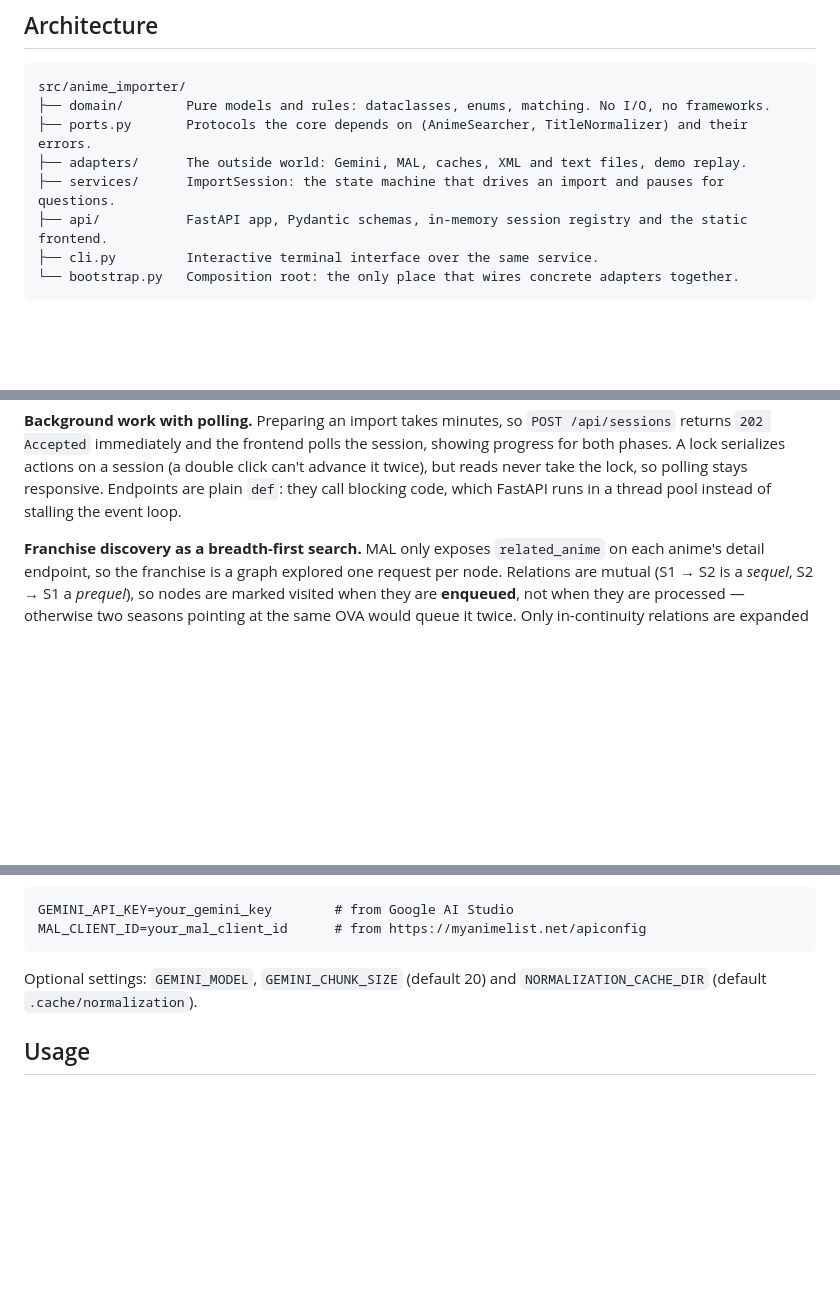
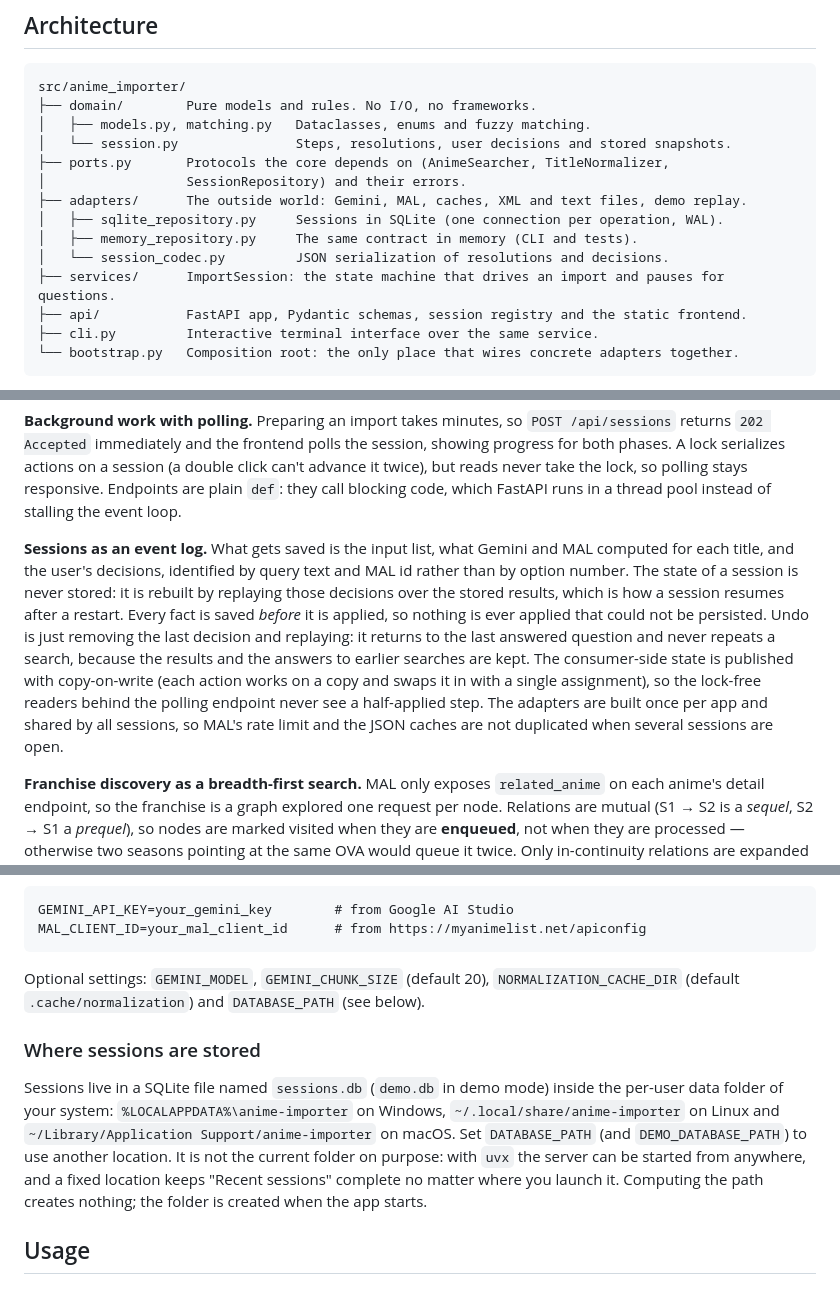
Before and after one commit to Psmithortiz/Anime-importer, a Markdown page: README.md, 3 parts joined by grey strips. GitHub-like rendering; blank space fills up the shorter version.

Commit message:
docs: document resumable sessions and undo
Co-Authored-By: Claude Sonnet 5.5 <noreply@anthropic.com>

````diff
--- a/README.md
+++ b/README.md
@@ -67,11 +74,17 @@ MAL XML export (import with "Don't overwrite entries already on my list")
 
 ```
 src/anime_importer/
-├── domain/        Pure models and rules: dataclasses, enums, matching. No I/O, no frameworks.
-├── ports.py       Protocols the core depends on (AnimeSearcher, TitleNormalizer) and their errors.
+├── domain/        Pure models and rules. No I/O, no frameworks.
+│   ├── models.py, matching.py   Dataclasses, enums and fuzzy matching.
+│   └── session.py               Steps, resolutions, user decisions and stored snapshots.
+├── ports.py       Protocols the core depends on (AnimeSearcher, TitleNormalizer,
+│                  SessionRepository) and their errors.
 ├── adapters/      The outside world: Gemini, MAL, caches, XML and text files, demo replay.
+│   ├── sqlite_repository.py     Sessions in SQLite (one connection per operation, WAL).
+│   ├── memory_repository.py     The same contract in memory (CLI and tests).
+│   └── session_codec.py         JSON serialization of resolutions and decisions.
 ├── services/      ImportSession: the state machine that drives an import and pauses for questions.
-├── api/           FastAPI app, Pydantic schemas, in-memory session registry and the static frontend.
+├── api/           FastAPI app, Pydantic schemas, session registry and the static frontend.
 ├── cli.py         Interactive terminal interface over the same service.
 └── bootstrap.py   Composition root: the only place that wires concrete adapters together.
 ```
@@ -101,6 +114,18 @@ half-updated.
 serializes actions on a session (a double click can't advance it twice), but reads never take the lock,
 so polling stays responsive. Endpoints are plain `def`: they call blocking code, which FastAPI runs in a
 thread pool instead of stalling the event loop.
+
+**Sessions as an event log.** What gets saved is the input list, what Gemini and MAL computed for
+each title, and the user's decisions, identified by query text and MAL id rather than by option
+number. The state of a session is never stored: it is rebuilt by replaying those decisions over the
+stored results, which is how a session resumes after a restart. Every fact is saved *before* it is
+applied, so nothing is ever applied that could not be persisted. Undo is just removing the last
+decision and replaying: it returns to the last answered question and never repeats a search, because
+the results and the answers to earlier searches are kept. The consumer-side state is published with
+copy-on-write (each action works on a copy and swaps it in with a single assignment), so the
+lock-free readers behind the polling endpoint never see a half-applied step. The adapters are built
+once per app and shared by all sessions, so MAL's rate limit and the JSON caches are not duplicated
+when several sessions are open.
 
 **Franchise discovery as a breadth-first search.** MAL only exposes `related_anime` on each anime's
 detail endpoint, so the franchise is a graph explored one request per node. Relations are mutual
@@ -208,8 +234,18 @@ GEMINI_API_KEY=your_gemini_key        # from Google AI Studio
 MAL_CLIENT_ID=your_mal_client_id      # from https://myanimelist.net/apiconfig
 ```
 
-Optional settings: `GEMINI_MODEL`, `GEMINI_CHUNK_SIZE` (default 20) and `NORMALIZATION_CACHE_DIR`
-(default `.cache/normalization`).
+Optional settings: `GEMINI_MODEL`, `GEMINI_CHUNK_SIZE` (default 20), `NORMALIZATION_CACHE_DIR`
+(default `.cache/normalization`) and `DATABASE_PATH` (see below).
+
+### Where sessions are stored
+
+Sessions live in a SQLite file named `sessions.db` (`demo.db` in demo mode) inside the per-user data
+folder of your system: `%LOCALAPPDATA%\anime-importer` on Windows, `~/.local/share/anime-importer`
+on Linux and `~/Library/Application Support/anime-importer` on macOS. Set `DATABASE_PATH` (and
+`DEMO_DATABASE_PATH`) to use another location. It is not the current folder on purpose: with
+`uvx` the server can be started from anywhere, and a fixed location keeps "Recent sessions"
+complete no matter where you launch it. Computing the path creates nothing; the folder is created
+when the app starts.
 
 ## Usage
 
````
Also changed, not shown: other parts of README.md (+14 -3 lines).
